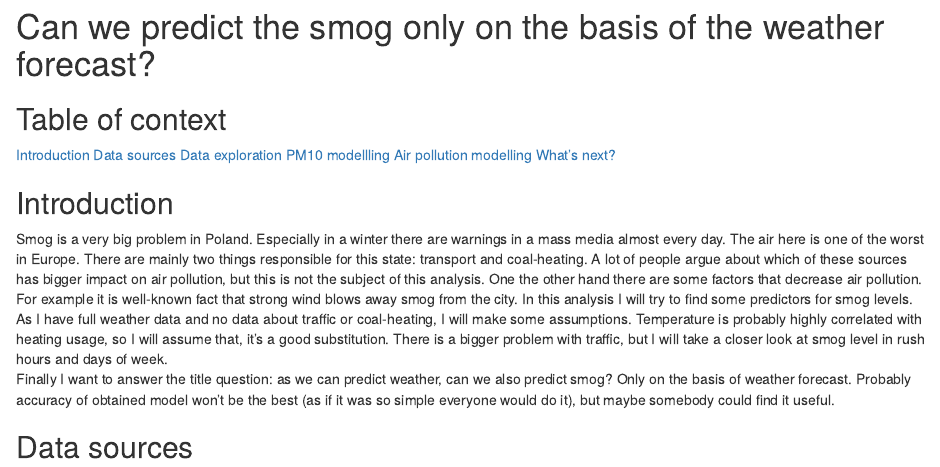
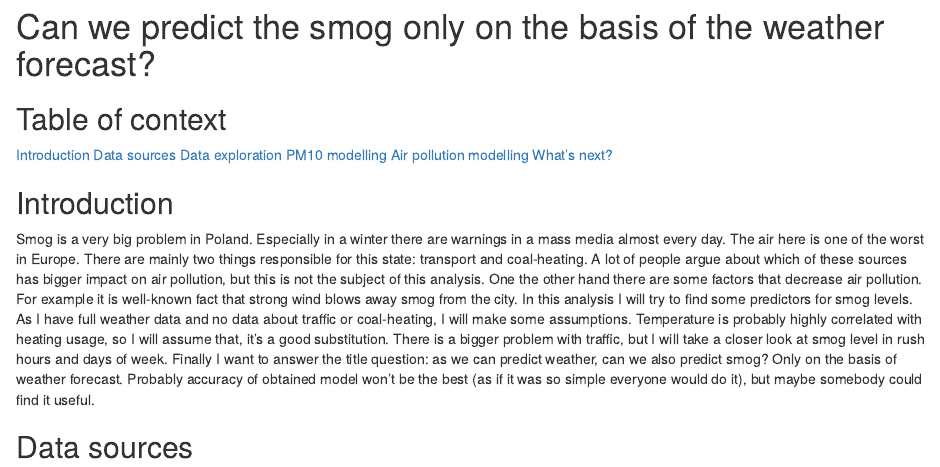
Before and after one commit to BiernatPiotr/smog, an R Markdown document (Readme.Rmd): the page in a window 1100 px wide, from its top. Rendered offline with R 4.5, knitr and Pandoc, with nearby package versions.

Commit message:
1) links changes

```diff
--- a/Readme.Rmd
+++ b/Readme.Rmd
@@ -3,22 +3,22 @@
 ## Table of context
 
 [Introduction](#Introduction)
-[Data sources](#Data sources)
-[Data exploration]()
-[PM10 modellling]()
-[Air pollution modelling]()
-[What's next?]()
+[Data sources](#Data-sources)
+[Data exploration](#Data-exploration)
+[PM10 modelling](#PM10-modelling)
+[Air pollution modelling](#Air-pollution-modelling)
+[What's next?](#-What's-next?)
 
 ## Introduction
 
-Smog is a very big problem in Poland. Especially in a winter there are warnings in a mass media almost every day. The air here is one of the worst in Europe. There are mainly two things responsible for this state: transport and coal-heating. A lot of people argue about which of these sources has bigger impact on air pollution, but this is not the subject of this analysis. One the other hand there are some factors that decrease air pollution. For example it is well-known fact that strong wind blows away smog from the city. In this analysis I will try to find some predictors for smog levels. As I have full weather data and no data about traffic or coal-heating, I will make some assumptions. Temperature is probably highly correlated with heating usage, so I will assume that, it's a good substitution. There is a bigger problem with traffic, but I will take a closer look at smog level in rush hours and days of week.<br>
+Smog is a very big problem in Poland. Especially in a winter there are warnings in a mass media almost every day. The air here is one of the worst in Europe. There are mainly two things responsible for this state: transport and coal-heating. A lot of people argue about which of these sources has bigger impact on air pollution, but this is not the subject of this analysis. One the other hand there are some factors that decrease air pollution. For example it is well-known fact that strong wind blows away smog from the city. In this analysis I will try to find some predictors for smog levels. As I have full weather data and no data about traffic or coal-heating, I will make some assumptions. Temperature is probably highly correlated with heating usage, so I will assume that, it's a good substitution. There is a bigger problem with traffic, but I will take a closer look at smog level in rush hours and days of week.
 Finally I want to answer the title question: as we can predict weather, can we also predict smog? Only on the basis of weather forecast. Probably accuracy of obtained model won't be the best (as if it was so simple everyone would do it), but maybe somebody could find it useful.
 
 ## Data sources
 
 Analysis was performed on the basis on smog data (measured as PM10 concentration) and historical weather data in the period from January 1, 2015 to March 15, 2018. Smog data are powered by <a href="http://powietrze.gios.gov.pl" title="Chief Inspectorate For Environmental Protection"> Polish Chief Inspectorate For Environmental Protection</a>.
-Weather data are powered by <a href="https://developer.worldweatheronline.com/" title="Free Weather API" target="_blank">World Weather Online</a>. All data were available in 1-hour interval.<br>
-Whole analysis was performed for one measured station located in Krasiński Street, Cracow, Poland. I believe that general ideas from this analysis could be applied into other locations, but detailed results may varies.<br>
+Weather data are powered by <a href="https://developer.worldweatheronline.com/" title="Free Weather API" target="_blank">World Weather Online</a>. All data were available in 1-hour interval.
+Whole analysis was performed for one measured station located in Krasiński Street, Cracow, Poland. I believe that general ideas from this analysis could be applied into other locations, but detailed results may varies.
 Available weather data included:
 * Temperature (&deg;C)
 * Wind speed (kmph)
```
